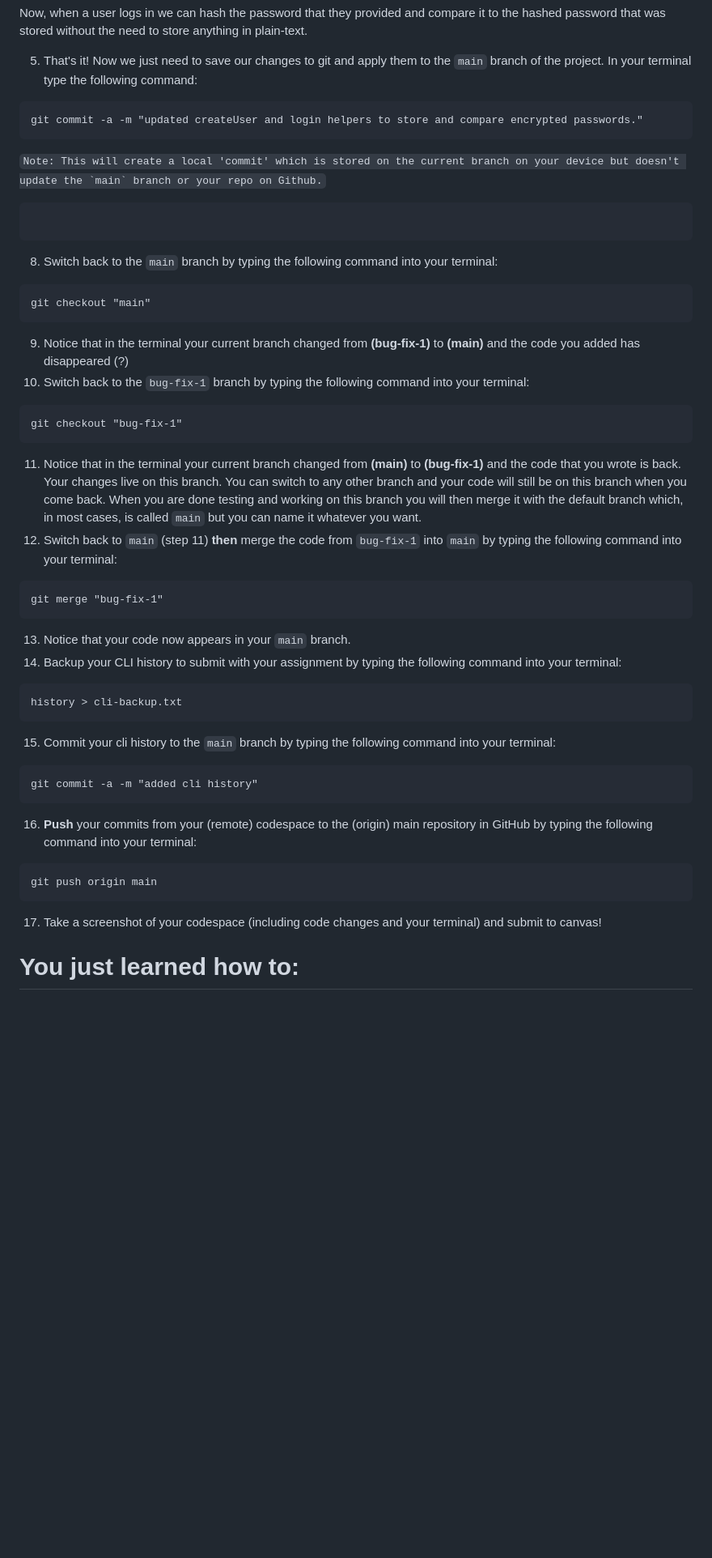
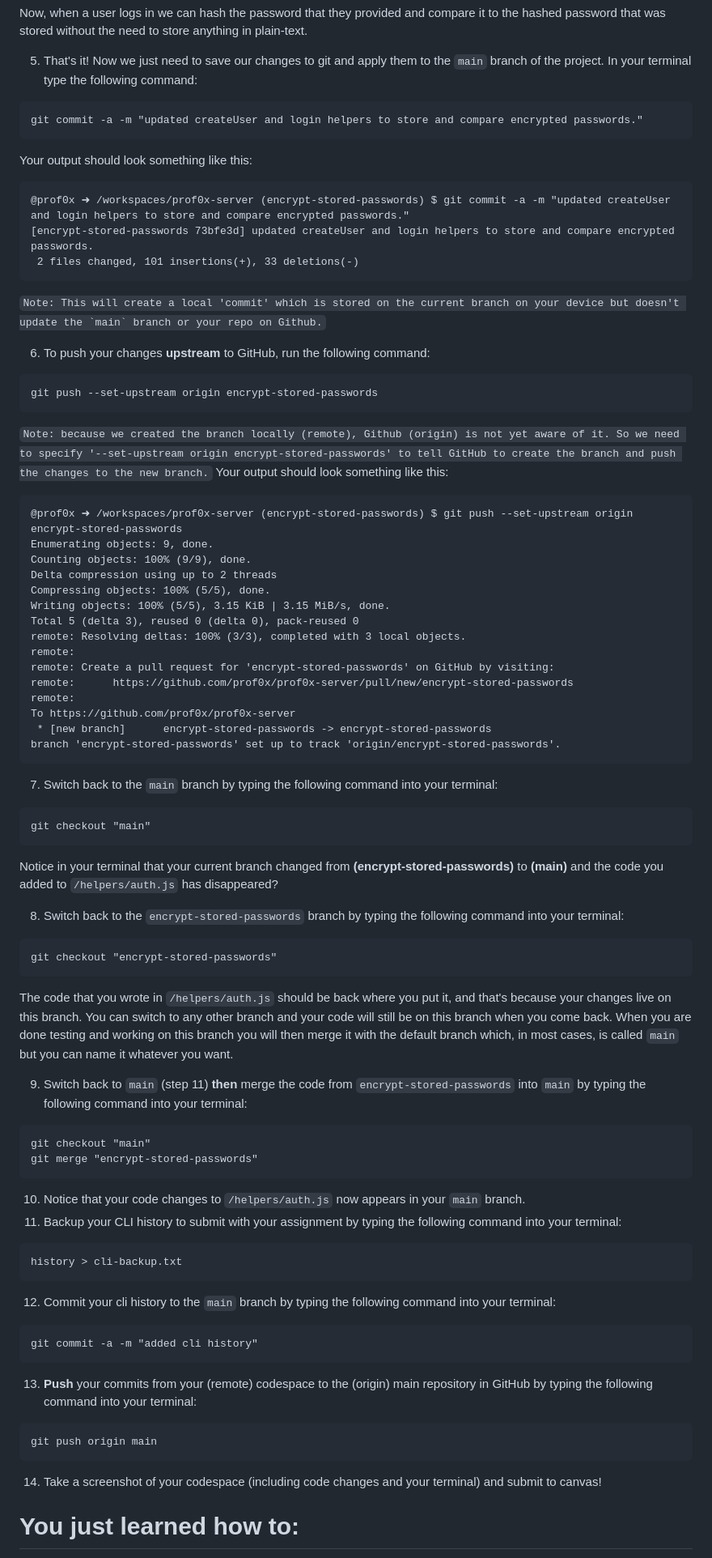
Before and after one commit to prof0x/prof0x-server, a Markdown page: README.md, the part around one of its changes. Shown at 81% size. Rendered like a GitHub page; blank space fills up the shorter version.

````diff
--- a/README.md
+++ b/README.md
@@ -174,39 +176,71 @@ Now, when a user logs in we can hash the password that they provided and compare
 ```
 git commit -a -m "updated createUser and login helpers to store and compare encrypted passwords."
 ```
+Your output should look something like this:
+```
+@prof0x ➜ /workspaces/prof0x-server (encrypt-stored-passwords) $ git commit -a -m "updated createUser and login helpers to store and compare encrypted passwords."
+[encrypt-stored-passwords 73bfe3d] updated createUser and login helpers to store and compare encrypted passwords.
+ 2 files changed, 101 insertions(+), 33 deletions(-)
+```
 ```Note: This will create a local 'commit' which is stored on the current branch on your device but doesn't update the `main` branch or your repo on Github.```
 
+6. To push your changes **upstream** to GitHub, run the following command:
+
+```
+git push --set-upstream origin encrypt-stored-passwords
+```
+```Note: because we created the branch locally (remote), Github (origin) is not yet aware of it. So we need to specify '--set-upstream origin encrypt-stored-passwords' to tell GitHub to create the branch and push the changes to the new branch.```
+Your output should look something like this:
+```
+@prof0x ➜ /workspaces/prof0x-server (encrypt-stored-passwords) $ git push --set-upstream origin encrypt-stored-passwords
+Enumerating objects: 9, done.
+Counting objects: 100% (9/9), done.
+Delta compression using up to 2 threads
+Compressing objects: 100% (5/5), done.
+Writing objects: 100% (5/5), 3.15 KiB | 3.15 MiB/s, done.
+Total 5 (delta 3), reused 0 (delta 0), pack-reused 0
+remote: Resolving deltas: 100% (3/3), completed with 3 local objects.
+remote:
+remote: Create a pull request for 'encrypt-stored-passwords' on GitHub by visiting:
+remote:      https://github.com/prof0x/prof0x-server/pull/new/encrypt-stored-passwords
+remote:
+To https://github.com/prof0x/prof0x-server
+ * [new branch]      encrypt-stored-passwords -> encrypt-stored-passwords
+branch 'encrypt-stored-passwords' set up to track 'origin/encrypt-stored-passwords'.
 ```
 
-```
-8. Switch back to the `main` branch by typing the following command into your terminal:
+7. Switch back to the `main` branch by typing the following command into your terminal:
 ```
 git checkout "main"
 ```
-9. Notice that in the terminal your current branch changed from **(bug-fix-1)** to **(main)** and the code you added has disappeared (?)
-10. Switch back to the `bug-fix-1` branch by typing the following command into your terminal:
+Notice in your terminal that your current branch changed from **(encrypt-stored-passwords)** to **(main)** and the code you added to `/helpers/auth.js` has disappeared?
+
+8. Switch back to the `encrypt-stored-passwords` branch by typing the following command into your terminal:
 ```
-git checkout "bug-fix-1"
+git checkout "encrypt-stored-passwords"
 ```
-11. Notice that in the terminal your current branch changed from **(main)** to **(bug-fix-1)** and the code that you wrote is back. Your changes live on this branch. You can switch to any other branch and your code will still be on this branch when you come back. When you are done testing and working on this branch you will then merge it with the default branch which, in most cases, is called `main` but you can name it whatever you want.
-12. Switch back to `main` (step 11) **then** merge the code from `bug-fix-1` into `main` by typing the following command into your terminal:
+The code that you wrote in `/helpers/auth.js` should be back where you put it, and that's because your changes live on this branch. You can switch to any other branch and your code will still be on this branch when you come back. When you are done testing and working on this branch you will then merge it with the default branch which, in most cases, is called `main` but you can name it whatever you want.
+
+9. Switch back to `main` (step 11) **then** merge the code from `encrypt-stored-passwords` into `main` by typing the following command into your terminal:
 ```
-git merge "bug-fix-1"
+git checkout "main"
+git merge "encrypt-stored-passwords"
 ```
-13. Notice that your code now appears in your `main` branch.
-14. Backup your CLI history to submit with your assignment by typing the following command into your terminal:
+
+10. Notice that your code changes to `/helpers/auth.js` now appears in your `main` branch.
+11. Backup your CLI history to submit with your assignment by typing the following command into your terminal:
 ```
 history > cli-backup.txt
 ```
-15. Commit your cli history to the `main` branch by typing the following command into your terminal:
+12. Commit your cli history to the `main` branch by typing the following command into your terminal:
 ```
 git commit -a -m "added cli history"
 ```
-16. **Push** your commits from your (remote) codespace to the (origin) main repository in GitHub by typing the following command into your terminal:
+13. **Push** your commits from your (remote) codespace to the (origin) main repository in GitHub by typing the following command into your terminal:
 ```
 git push origin main
 ```
-17. Take a screenshot of your codespace (including code changes and your terminal) and submit to canvas!
+14. Take a screenshot of your codespace (including code changes and your terminal) and submit to canvas!
 
 # You just learned how to:
 ✅ Create a codespace on GitHub
````
Also changed, not shown: other parts of README.md (+6 -4 lines).
